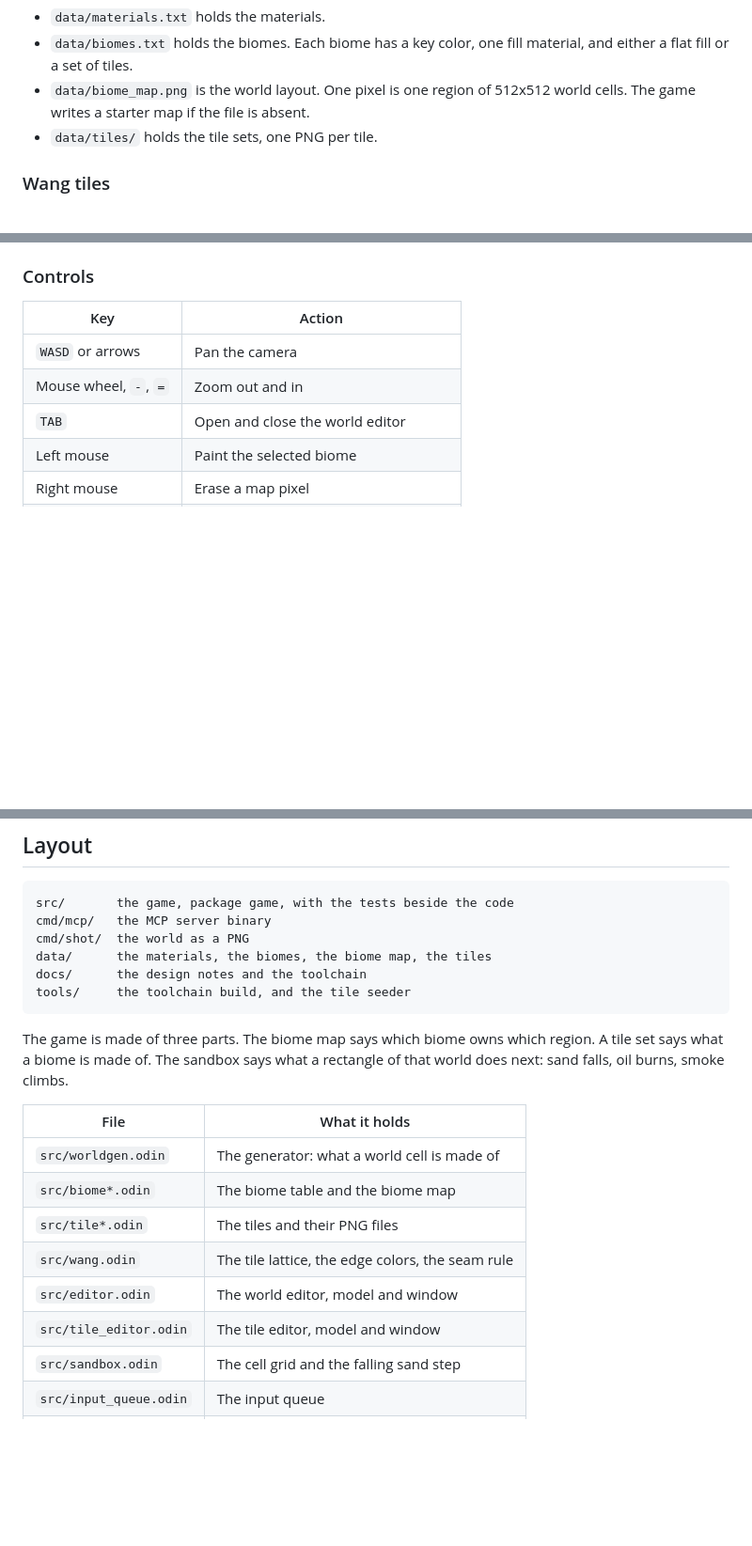
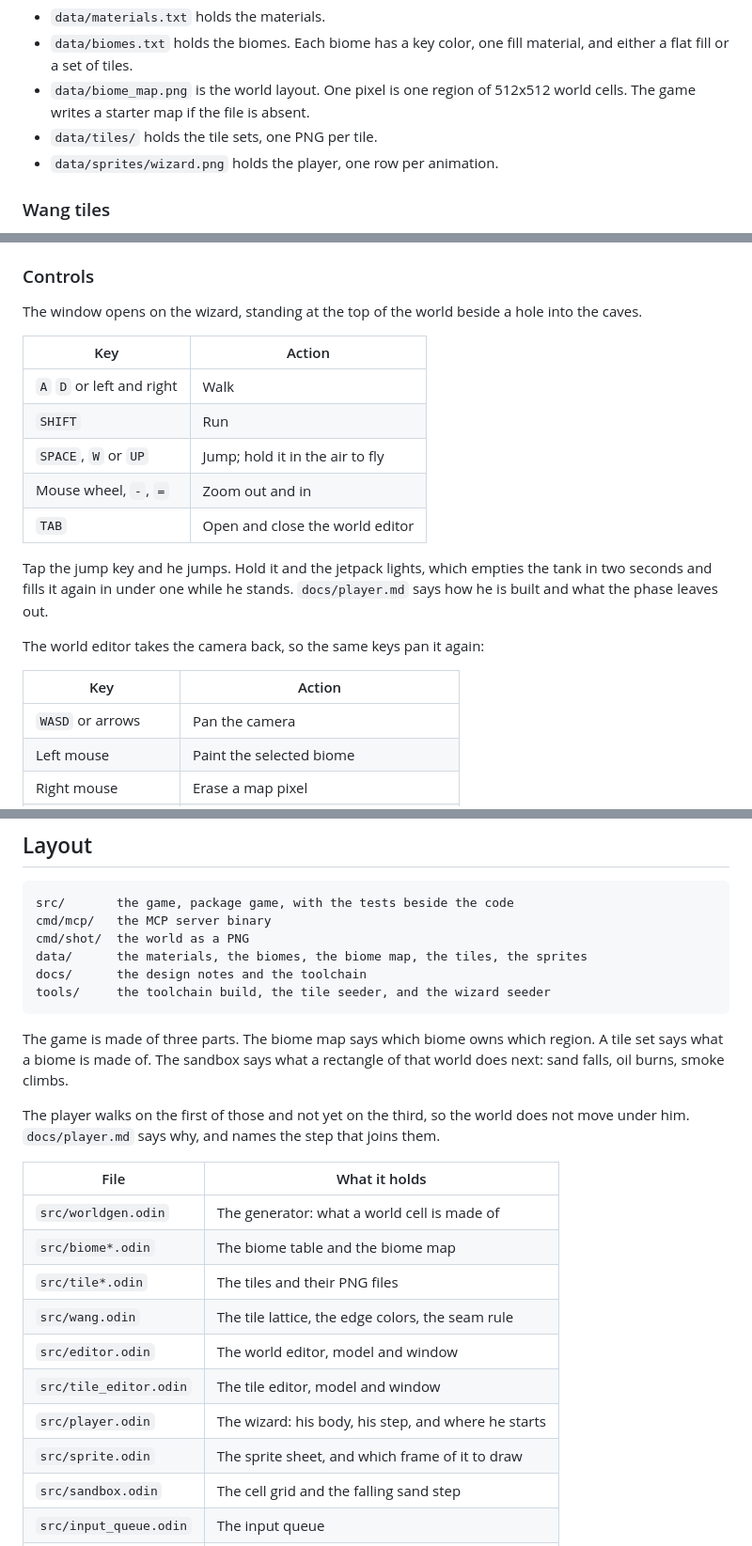
Before and after one commit to JordanShurmer/the-game, a Markdown page: README.md, 3 parts joined by grey strips. Shown at 94% size. Drawn GitHub-style; blank space fills up the shorter version.

````diff
--- a/README.md
+++ b/README.md
@@ -63,6 +63,7 @@ of, watch the world change, then save.
   of 512x512 world cells. The game writes a starter map if the file
   is absent.
 - `data/tiles/` holds the tile sets, one PNG per tile.
+- `data/sprites/wizard.png` holds the player, one row per animation.
 
 ### Wang tiles
 
@@ -108,11 +109,27 @@ disk to the seam rule.
 
 ### Controls
 
+The window opens on the wizard, standing at the top of the world beside
+a hole into the caves.
+
+| Key | Action |
+| --- | --- |
+| `A` `D` or left and right | Walk |
+| `SHIFT` | Run |
+| `SPACE`, `W` or `UP` | Jump; hold it in the air to fly |
+| Mouse wheel, `-`, `=` | Zoom out and in |
+| `TAB` | Open and close the world editor |
+
+Tap the jump key and he jumps. Hold it and the jetpack lights, which
+empties the tank in two seconds and fills it again in under one while
+he stands. `docs/player.md` says how he is built and what the phase
+leaves out.
+
+The world editor takes the camera back, so the same keys pan it again:
+
 | Key | Action |
 | --- | --- |
 | `WASD` or arrows | Pan the camera |
-| Mouse wheel, `-`, `=` | Zoom out and in |
-| `TAB` | Open and close the world editor |
 | Left mouse | Paint the selected biome |
 | Right mouse | Erase a map pixel |
 | `1` to `9` | Select a biome |
@@ -149,15 +166,19 @@ set is on screen beside it.
 src/       the game, package game, with the tests beside the code
 cmd/mcp/   the MCP server binary
 cmd/shot/  the world as a PNG
-data/      the materials, the biomes, the biome map, the tiles
+data/      the materials, the biomes, the biome map, the tiles, the sprites
 docs/      the design notes and the toolchain
-tools/     the toolchain build, and the tile seeder
+tools/     the toolchain build, the tile seeder, and the wizard seeder
 ```
 
 The game is made of three parts. The biome map says which biome owns
 which region. A tile set says what a biome is made of. The
 sandbox says what a rectangle of that world does next: sand falls, oil
 burns, smoke climbs.
+
+The player walks on the first of those and not yet on the third, so the
+world does not move under him. `docs/player.md` says why, and names the
+step that joins them.
 
 | File | What it holds |
 | --- | --- |
@@ -167,6 +188,8 @@ burns, smoke climbs.
 | `src/wang.odin` | The tile lattice, the edge colors, the seam rule |
 | `src/editor.odin` | The world editor, model and window |
 | `src/tile_editor.odin` | The tile editor, model and window |
+| `src/player.odin` | The wizard: his body, his step, and where he starts |
+| `src/sprite.odin` | The sprite sheet, and which frame of it to draw |
 | `src/sandbox.odin` | The cell grid and the falling sand step |
 | `src/input_queue.odin` | The input queue |
 | `src/sim.odin` | The whole game state, with no window in it |
````
Also changed, not shown: AGENTS.md (+25 -2 lines).
